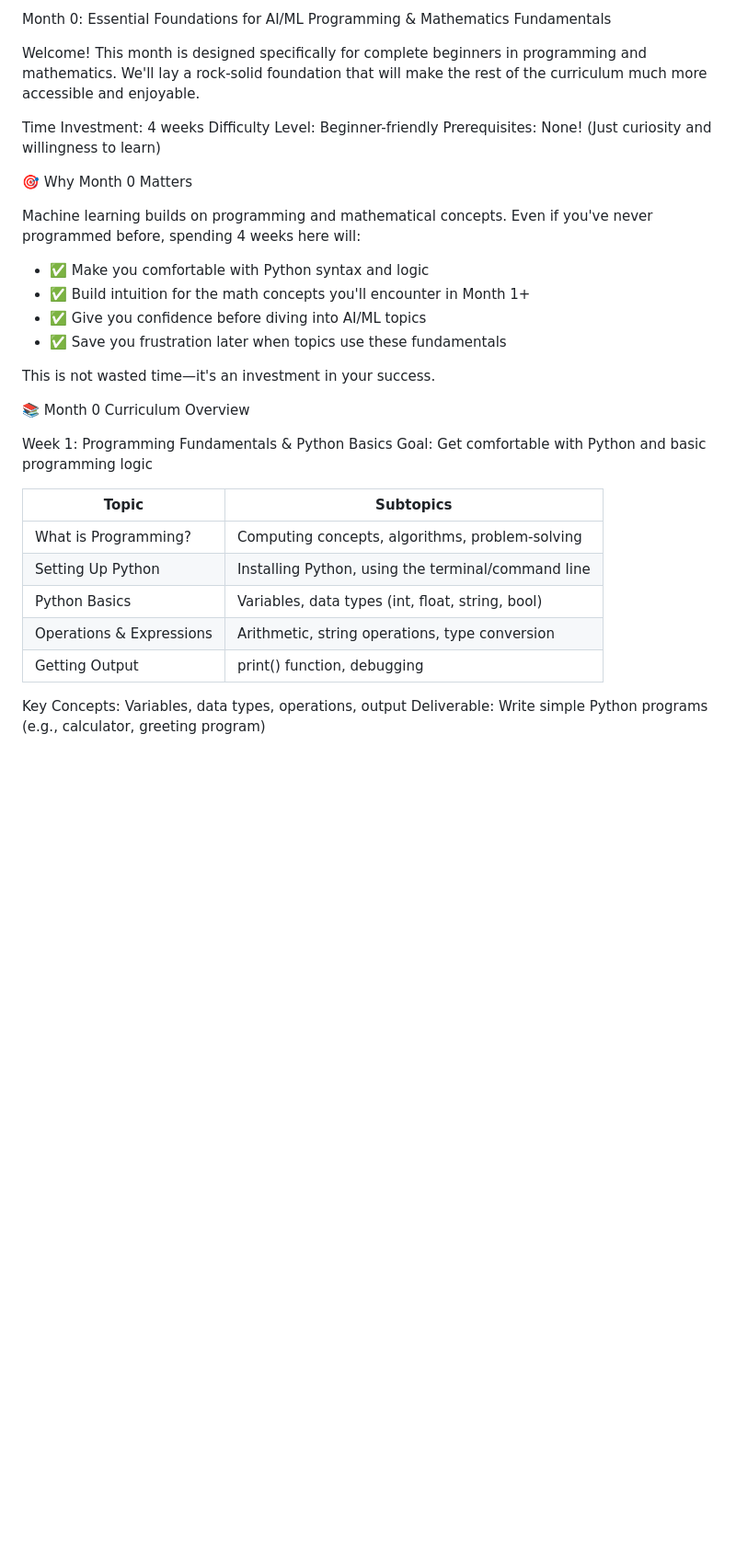
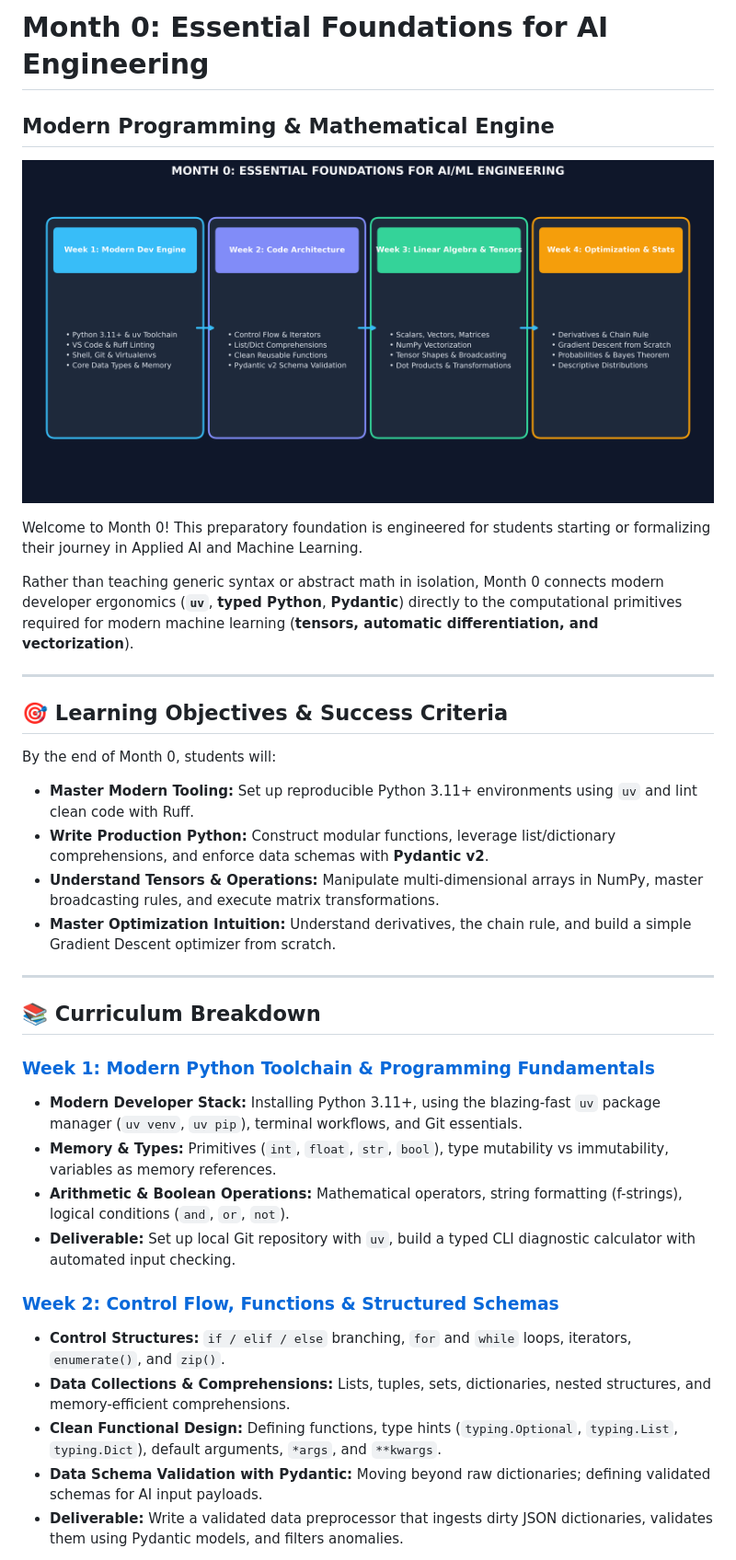
Before and after one commit to Oduobuk/AI-ML-Curriculum, a Markdown page: Month0/README.md, the part around one of its changes. Shown at 92% size. GitHub-like rendering; pictures changed too: docs/images/month0_foundations.png (added); blank space fills up the shorter version.

Commit message:
feat(Month0): complete modernization of Month 0 with modern uv toolchain, Pydantic schemas, tensor broadcasting and visual gradient descent math

```diff
--- a/Month0/README.md
+++ b/Month0/README.md
@@ -1,35 +1,35 @@
-Month 0: Essential Foundations for AI/ML
-Programming & Mathematics Fundamentals
+# Month 0: Essential Foundations for AI Engineering
+## Modern Programming & Mathematical Engine
 
-Welcome! This month is designed specifically for complete beginners in programming and mathematics. We'll lay a rock-solid foundation that will make the rest of the curriculum much more accessible and enjoyable.
+![Month 0 Foundations](../docs/images/month0_foundations.png)
 
-Time Investment: 4 weeks
-Difficulty Level: Beginner-friendly
-Prerequisites: None! (Just curiosity and willingness to learn)
+Welcome to Month 0! This preparatory foundation is engineered for students starting or formalizing their journey in Applied AI and Machine Learning.
 
-🎯 Why Month 0 Matters
+Rather than teaching generic syntax or abstract math in isolation, Month 0 connects modern developer ergonomics (**`uv`**, **typed Python**, **Pydantic**) directly to the computational primitives required for modern machine learning (**tensors, automatic differentiation, and vectorization**).
 
-Machine learning builds on programming and mathematical concepts. Even if you've never programmed before, spending 4 weeks here will:
-- ✅ Make you comfortable with Python syntax and logic
-- ✅ Build intuition for the math concepts you'll encounter in Month 1+
-- ✅ Give you confidence before diving into AI/ML topics
-- ✅ Save you frustration later when topics use these fundamentals
+---
 
-This is not wasted time—it's an investment in your success.
+## 🎯 Learning Objectives & Success Criteria
+By the end of Month 0, students will:
+* **Master Modern Tooling:** Set up reproducible Python 3.11+ environments using `uv` and lint clean code with Ruff.
+* **Write Production Python:** Construct modular functions, leverage list/dictionary comprehensions, and enforce data schemas with **Pydantic v2**.
+* **Understand Tensors & Operations:** Manipulate multi-dimensional arrays in NumPy, master broadcasting rules, and execute matrix transformations.
+* **Master Optimization Intuition:** Understand derivatives, the chain rule, and build a simple Gradient Descent optimizer from scratch.
 
-📚 Month 0 Curriculum Overview
+---
 
-Week 1: Programming Fundamentals & Python Basics
-Goal: Get comfortable with Python and basic programming logic
+## 📚 Curriculum Breakdown
 
-| Topic | Subtopics |
-|-------|-----------|
-| What is Programming? | Computing concepts, algorithms, problem-solving |
-| Setting Up Python | Installing Python, using the terminal/command line |
-| Python Basics | Variables, data types (int, float, string, bool) |
-| Operations & Expressions | Arithmetic, string operations, type conversion |
-| Getting Output | print() function, debugging |
+### [Week 1: Modern Python Toolchain & Programming Fundamentals](Week_1/lecture_notes/Week1_Python_Basics.md)
+* **Modern Developer Stack:** Installing Python 3.11+, using the blazing-fast `uv` package manager (`uv venv`, `uv pip`), terminal workflows, and Git essentials.
+* **Memory & Types:** Primitives (`int`, `float`, `str`, `bool`), type mutability vs immutability, variables as memory references.
+* **Arithmetic & Boolean Operations:** Mathematical operators, string formatting (f-strings), logical conditions (`and`, `or`, `not`).
+* **Deliverable:** Set up local Git repository with `uv`, build a typed CLI diagnostic calculator with automated input checking.
 
-Key Concepts: Variables, data types, operations, output
-Deliverable: Write simple Python programs (e.g., calculator, greeting program)
+### [Week 2: Control Flow, Functions & Structured Schemas](Week_2/lecture_notes/Week2_Control_Flow_Functions.md)
+* **Control Structures:** `if / elif / else` branching, `for` and `while` loops, iterators, `enumerate()`, and `zip()`.
+* **Data Collections & Comprehensions:** Lists, tuples, sets, dictionaries, nested structures, and memory-efficient comprehensions.
+* **Clean Functional Design:** Defining functions, type hints (`typing.Optional`, `typing.List`, `typing.Dict`), default arguments, `*args`, and `**kwargs`.
+* **Data Schema Validation with Pydantic:** Moving beyond raw dictionaries; defining validated schemas for AI input payloads.
+* **Deliverable:** Write a validated data preprocessor that ingests dirty JSON dictionaries, validates them using Pydantic models, and filters anomalies.
 
```
Also changed, not shown: other parts of Month0/README.md (+20 -126 lines), docs/images/gradient_descent_intuition.png (added), docs/images/tensor_broadcasting.png (added), 7 other files.
